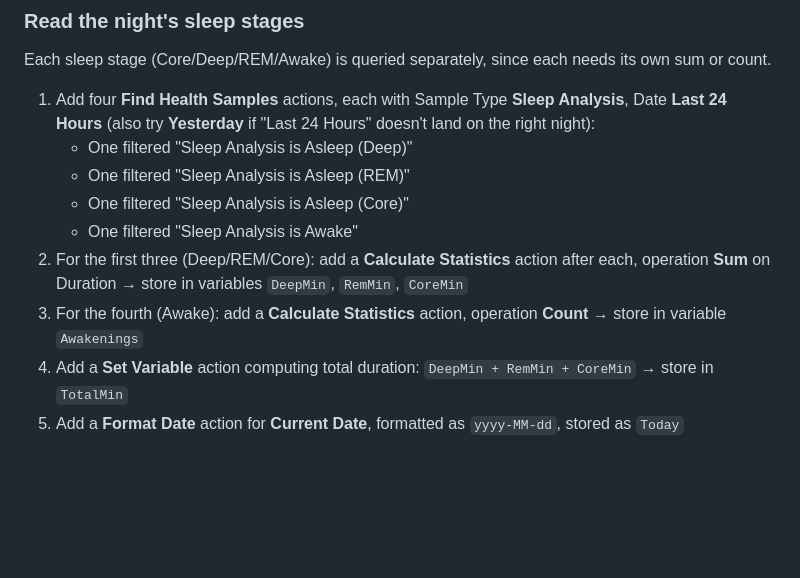
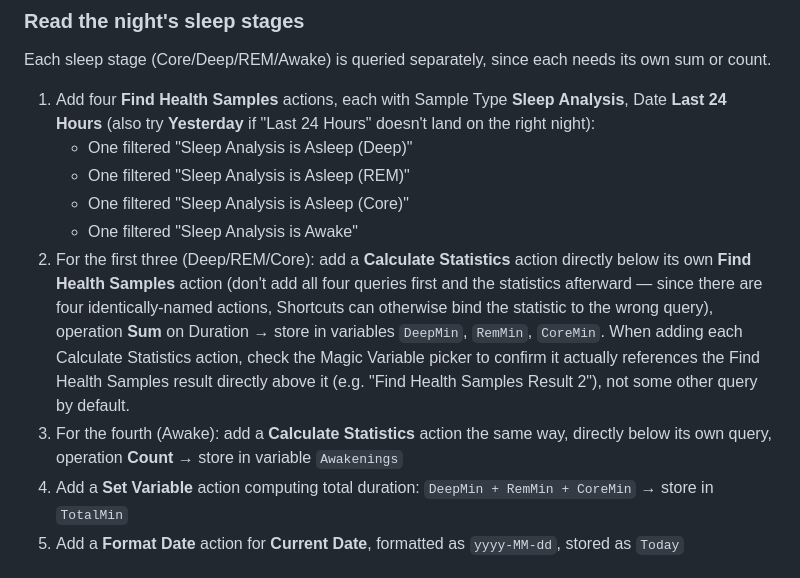
Before and after one commit to patrikfriis-alt/treeniapp, a Markdown page: docs/apple-watch-shortcuts-guide-en.md, the part around the change. Drawn GitHub-style; blank space fills up the shorter version.

```diff
--- a/docs/apple-watch-shortcuts-guide-en.md
+++ b/docs/apple-watch-shortcuts-guide-en.md
@@ -142,8 +142,8 @@ Each sleep stage (Core/Deep/REM/Awake) is queried separately, since each needs i
    - One filtered "Sleep Analysis is Asleep (REM)"
    - One filtered "Sleep Analysis is Asleep (Core)"
    - One filtered "Sleep Analysis is Awake"
-2. For the first three (Deep/REM/Core): add a **Calculate Statistics** action after each, operation **Sum** on Duration → store in variables `DeepMin`, `RemMin`, `CoreMin`
-3. For the fourth (Awake): add a **Calculate Statistics** action, operation **Count** → store in variable `Awakenings`
+2. For the first three (Deep/REM/Core): add a **Calculate Statistics** action directly below its own **Find Health Samples** action (don't add all four queries first and the statistics afterward — since there are four identically-named actions, Shortcuts can otherwise bind the statistic to the wrong query), operation **Sum** on Duration → store in variables `DeepMin`, `RemMin`, `CoreMin`. When adding each Calculate Statistics action, check the Magic Variable picker to confirm it actually references the Find Health Samples result directly above it (e.g. "Find Health Samples Result 2"), not some other query by default.
+3. For the fourth (Awake): add a **Calculate Statistics** action the same way, directly below its own query, operation **Count** → store in variable `Awakenings`
 4. Add a **Set Variable** action computing total duration: `DeepMin + RemMin + CoreMin` → store in `TotalMin`
 5. Add a **Format Date** action for **Current Date**, formatted as `yyyy-MM-dd`, stored as `Today`
 
```
Also changed, not shown: docs/apple-watch-shortcuts-guide.md (+2 -2 lines).
